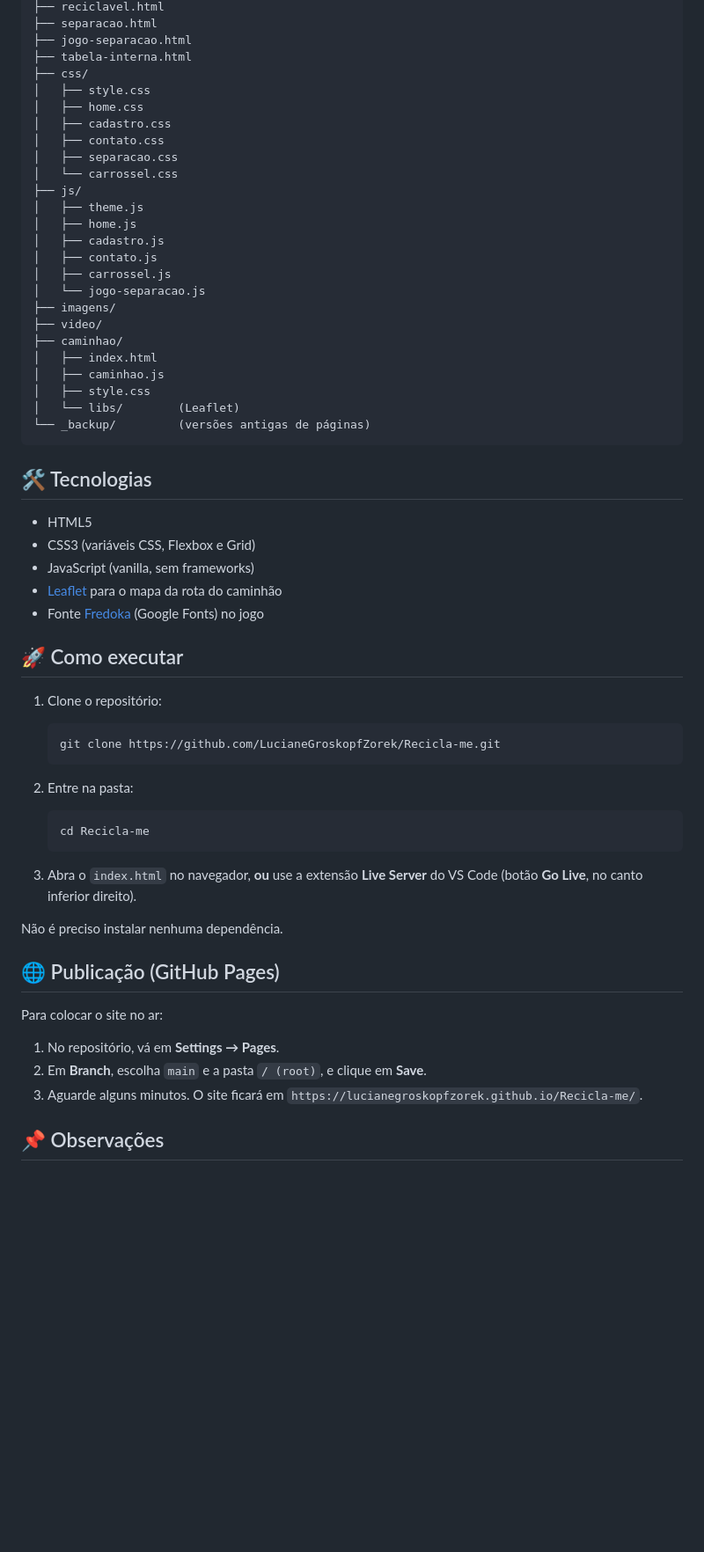
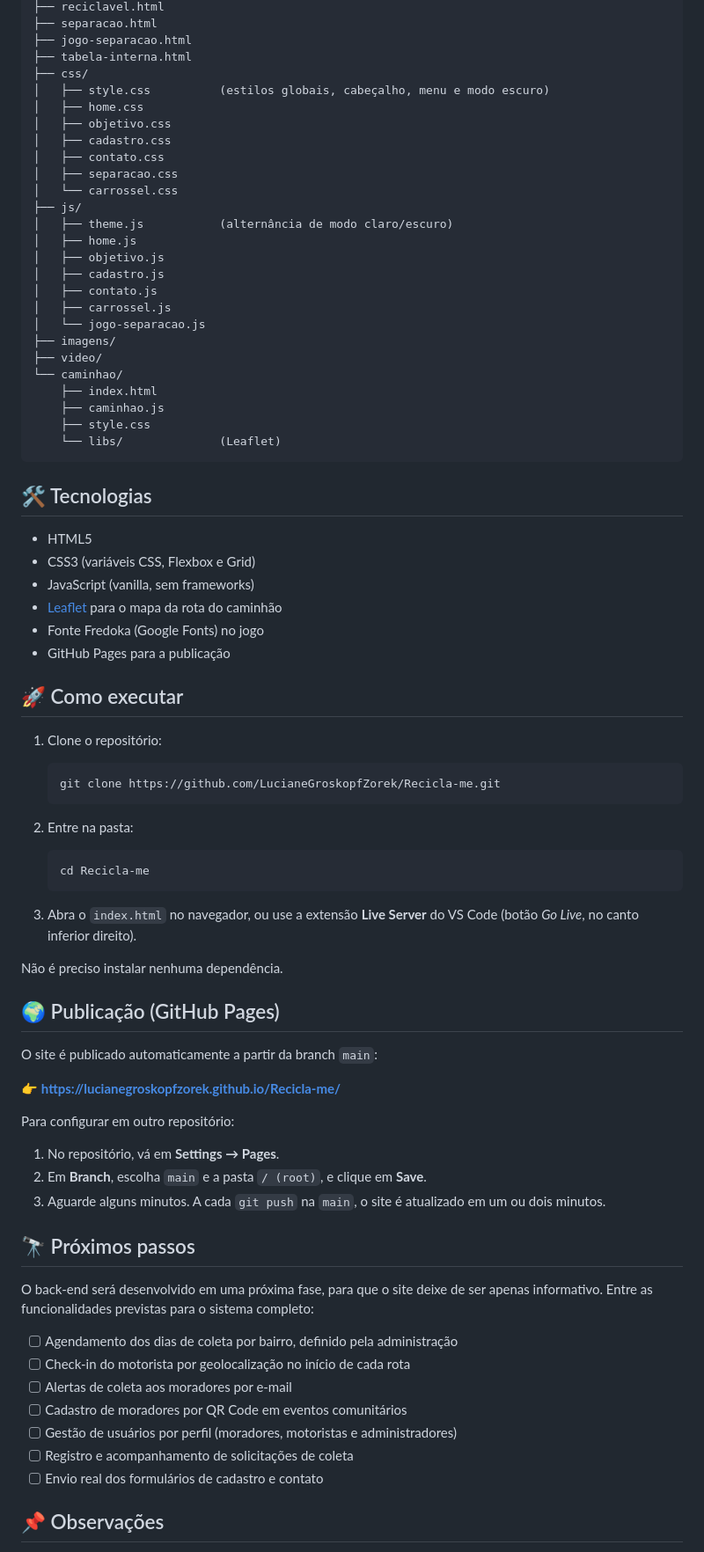
Before and after one commit to LucianeGroskopfZorek/Recicla-me, a Markdown page: README.md, the part around one of its changes. Shown at 88% size. Rendered like a GitHub page; blank space fills up the shorter version.

Commit message:
Melhora o README e adiciona o link do GitHub Pages

````diff
--- a/README.md
+++ b/README.md
@@ -55,27 +85,28 @@ Site informativo e educativo sobre **coleta seletiva e descarte correto de resí
 ├── jogo-separacao.html
 ├── tabela-interna.html
 ├── css/
-│   ├── style.css
+│   ├── style.css          (estilos globais, cabeçalho, menu e modo escuro)
 │   ├── home.css
+│   ├── objetivo.css
 │   ├── cadastro.css
 │   ├── contato.css
 │   ├── separacao.css
 │   └── carrossel.css
 ├── js/
-│   ├── theme.js
+│   ├── theme.js           (alternância de modo claro/escuro)
 │   ├── home.js
+│   ├── objetivo.js
 │   ├── cadastro.js
 │   ├── contato.js
 │   ├── carrossel.js
 │   └── jogo-separacao.js
 ├── imagens/
 ├── video/
-├── caminhao/
-│   ├── index.html
-│   ├── caminhao.js
-│   ├── style.css
-│   └── libs/        (Leaflet)
-└── _backup/         (versões antigas de páginas)
+└── caminhao/
+    ├── index.html
+    ├── caminhao.js
+    ├── style.css
+    └── libs/              (Leaflet)
 ```
 
 ## 🛠️ Tecnologias
@@ -84,7 +115,8 @@ Site informativo e educativo sobre **coleta seletiva e descarte correto de resí
 - CSS3 (variáveis CSS, Flexbox e Grid)
 - JavaScript (vanilla, sem frameworks)
 - [Leaflet](https://leafletjs.com/) para o mapa da rota do caminhão
-- Fonte [Fredoka](https://fonts.google.com/specimen/Fredoka) (Google Fonts) no jogo
+- Fonte Fredoka (Google Fonts) no jogo
+- GitHub Pages para a publicação
 
 ## 🚀 Como executar
 
@@ -100,17 +132,33 @@ Site informativo e educativo sobre **coleta seletiva e descarte correto de resí
    cd Recicla-me
    ```
 
-3. Abra o `index.html` no navegador, **ou** use a extensão **Live Server** do VS Code (botão **Go Live**, no canto inferior direito).
+3. Abra o `index.html` no navegador, ou use a extensão **Live Server** do VS Code (botão *Go Live*, no canto inferior direito).
 
 Não é preciso instalar nenhuma dependência.
 
-## 🌐 Publicação (GitHub Pages)
+## 🌍 Publicação (GitHub Pages)
 
-Para colocar o site no ar:
+O site é publicado automaticamente a partir da branch `main`:
+
+👉 **https://lucianegroskopfzorek.github.io/Recicla-me/**
+
+Para configurar em outro repositório:
 
 1. No repositório, vá em **Settings → Pages**.
 2. Em **Branch**, escolha `main` e a pasta `/ (root)`, e clique em **Save**.
-3. Aguarde alguns minutos. O site ficará em `https://lucianegroskopfzorek.github.io/Recicla-me/`.
+3. Aguarde alguns minutos. A cada `git push` na `main`, o site é atualizado em um ou dois minutos.
+
+## 🔭 Próximos passos
+
+O back-end será desenvolvido em uma próxima fase, para que o site deixe de ser apenas informativo. Entre as funcionalidades previstas para o sistema completo:
+
+- [ ] Agendamento dos dias de coleta por bairro, definido pela administração
+- [ ] Check-in do motorista por geolocalização no início de cada rota
+- [ ] Alertas de coleta aos moradores por e-mail
+- [ ] Cadastro de moradores por QR Code em eventos comunitários
+- [ ] Gestão de usuários por perfil (moradores, motoristas e administradores)
+- [ ] Registro e acompanhamento de solicitações de coleta
+- [ ] Envio real dos formulários de cadastro e contato
 
 ## 📌 Observações
 
````
Also changed, not shown: other parts of README.md (+48 -17 lines).
